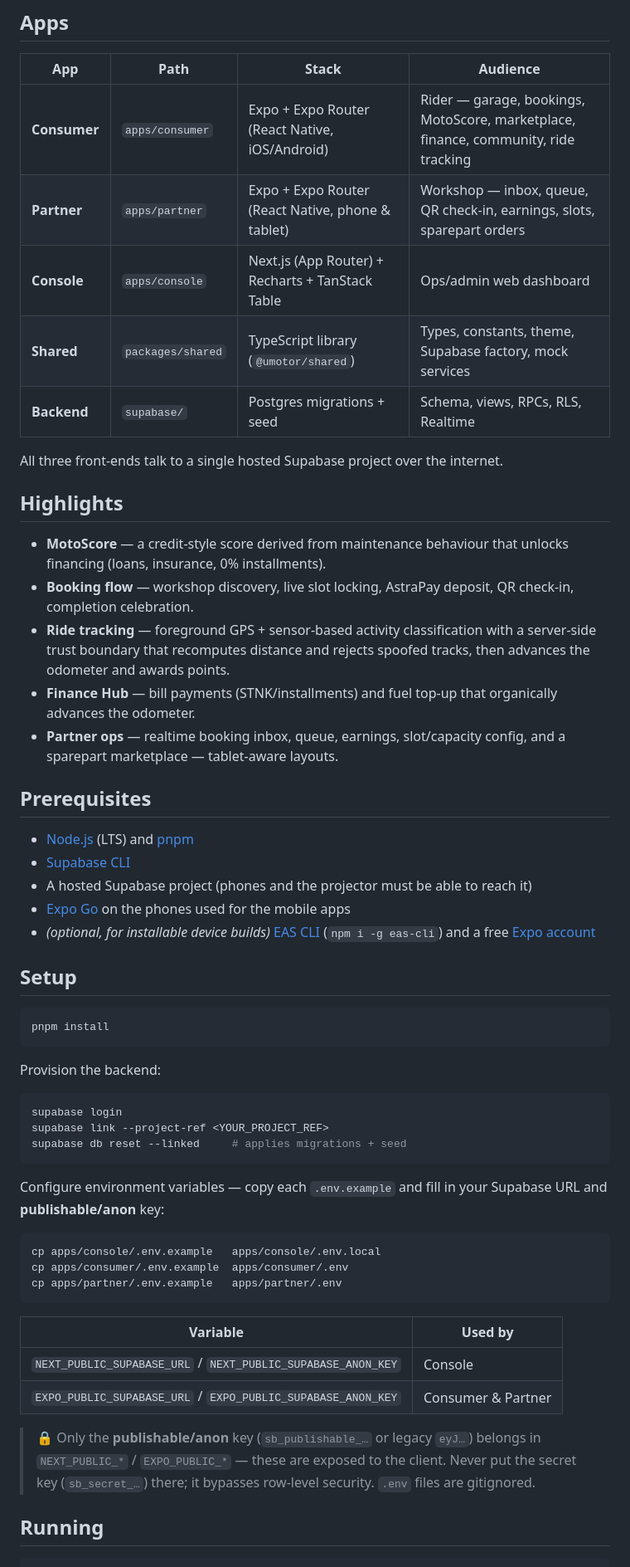
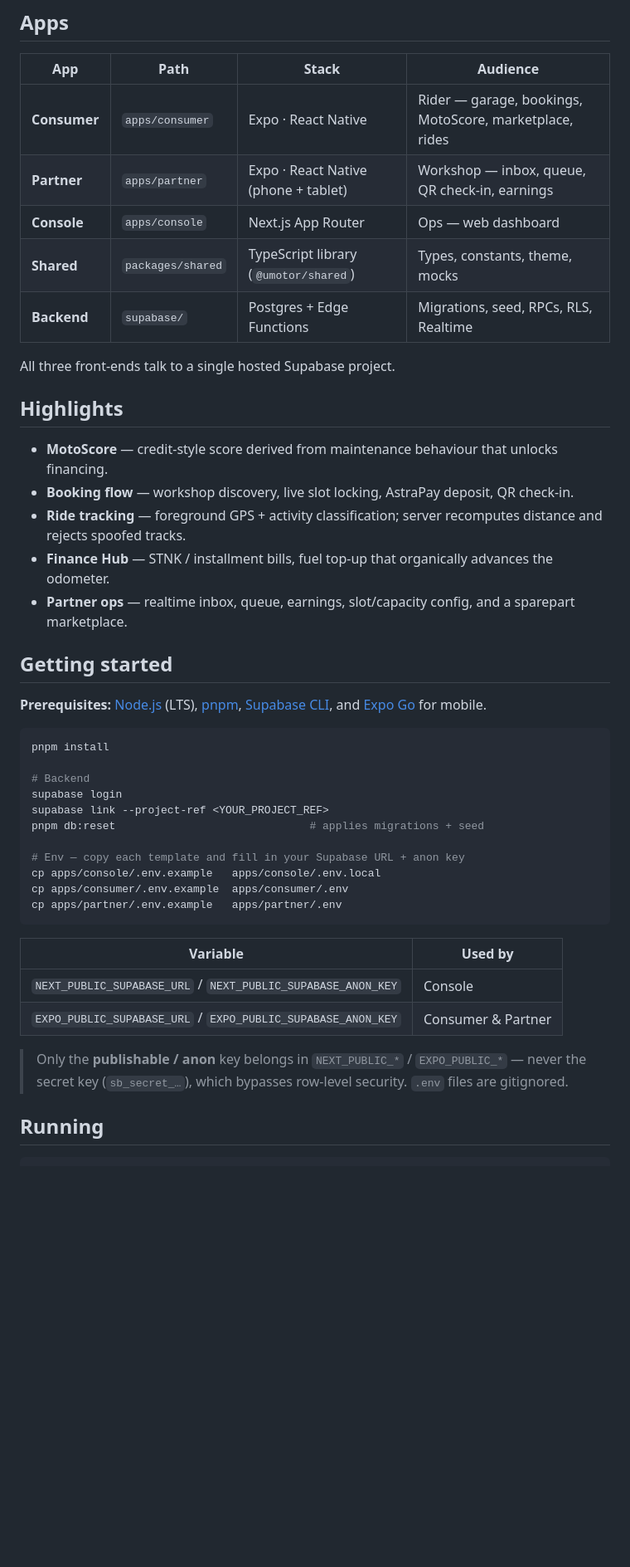
Before and after one commit to itzcaesar/uMotor, a Markdown page: README.md, the part around one of its changes. Shown at 83% size. Rendered like a GitHub page; blank space fills up the shorter version.

````diff
--- a/README.md
+++ b/README.md
@@ -8,47 +21,35 @@
 
 | App | Path | Stack | Audience |
 |---|---|---|---|
-| **Consumer** | `apps/consumer` | Expo + Expo Router (React Native, iOS/Android) | Rider — garage, bookings, MotoScore, marketplace, finance, community, ride tracking |
-| **Partner** | `apps/partner` | Expo + Expo Router (React Native, phone & tablet) | Workshop — inbox, queue, QR check-in, earnings, slots, sparepart orders |
-| **Console** | `apps/console` | Next.js (App Router) + Recharts + TanStack Table | Ops/admin web dashboard |
-| **Shared** | `packages/shared` | TypeScript library (`@umotor/shared`) | Types, constants, theme, Supabase factory, mock services |
-| **Backend** | `supabase/` | Postgres migrations + seed | Schema, views, RPCs, RLS, Realtime |
+| **Consumer** | `apps/consumer` | Expo · React Native | Rider — garage, bookings, MotoScore, marketplace, rides |
+| **Partner** | `apps/partner` | Expo · React Native (phone + tablet) | Workshop — inbox, queue, QR check-in, earnings |
+| **Console** | `apps/console` | Next.js App Router | Ops — web dashboard |
+| **Shared** | `packages/shared` | TypeScript library (`@umotor/shared`) | Types, constants, theme, mocks |
+| **Backend** | `supabase/` | Postgres + Edge Functions | Migrations, seed, RPCs, RLS, Realtime |
 
-All three front-ends talk to a single hosted Supabase project over the internet.
+All three front-ends talk to a single hosted Supabase project.
 
 ## Highlights
 
-- **MotoScore** — a credit-style score derived from maintenance behaviour that unlocks financing (loans, insurance, 0% installments).
-- **Booking flow** — workshop discovery, live slot locking, AstraPay deposit, QR check-in, completion celebration.
-- **Ride tracking** — foreground GPS + sensor-based activity classification with a server-side trust boundary that recomputes distance and rejects spoofed tracks, then advances the odometer and awards points.
-- **Finance Hub** — bill payments (STNK/installments) and fuel top-up that organically advances the odometer.
-- **Partner ops** — realtime booking inbox, queue, earnings, slot/capacity config, and a sparepart marketplace — tablet-aware layouts.
+- **MotoScore** — credit-style score derived from maintenance behaviour that unlocks financing.
+- **Booking flow** — workshop discovery, live slot locking, AstraPay deposit, QR check-in.
+- **Ride tracking** — foreground GPS + activity classification; server recomputes distance and rejects spoofed tracks.
+- **Finance Hub** — STNK / installment bills, fuel top-up that organically advances the odometer.
+- **Partner ops** — realtime inbox, queue, earnings, slot/capacity config, and a sparepart marketplace.
 
-## Prerequisites
+## Getting started
 
-- [Node.js](https://nodejs.org/) (LTS) and [pnpm](https://pnpm.io/)
-- [Supabase CLI](https://supabase.com/docs/guides/cli)
-- A hosted Supabase project (phones and the projector must be able to reach it)
-- [Expo Go](https://expo.dev/go) on the phones used for the mobile apps
-- *(optional, for installable device builds)* [EAS CLI](https://docs.expo.dev/build/setup/) (`npm i -g eas-cli`) and a free [Expo account](https://expo.dev/signup)
-
-## Setup
+**Prerequisites:** [Node.js](https://nodejs.org/) (LTS), [pnpm](https://pnpm.io/), [Supabase CLI](https://supabase.com/docs/guides/cli), and [Expo Go](https://expo.dev/go) for mobile.
 
 ```bash
 pnpm install
-```
 
-Provision the backend:
-
-```bash
+# Backend
 supabase login
 supabase link --project-ref <YOUR_PROJECT_REF>
-supabase db reset --linked     # applies migrations + seed
-```
+pnpm db:reset                              # applies migrations + seed
 
-Configure environment variables — copy each `.env.example` and fill in your Supabase URL and **publishable/anon** key:
-
-```bash
+# Env — copy each template and fill in your Supabase URL + anon key
 cp apps/console/.env.example   apps/console/.env.local
 cp apps/consumer/.env.example  apps/consumer/.env
 cp apps/partner/.env.example   apps/partner/.env
@@ -59,7 +60,7 @@ cp apps/partner/.env.example   apps/partner/.env
 | `NEXT_PUBLIC_SUPABASE_URL` / `NEXT_PUBLIC_SUPABASE_ANON_KEY` | Console |
 | `EXPO_PUBLIC_SUPABASE_URL` / `EXPO_PUBLIC_SUPABASE_ANON_KEY` | Consumer & Partner |
 
-> 🔒 Only the **publishable/anon** key (`sb_publishable_…` or legacy `eyJ…`) belongs in `NEXT_PUBLIC_*` / `EXPO_PUBLIC_*` — these are exposed to the client. Never put the secret key (`sb_secret_…`) there; it bypasses row-level security. `.env` files are gitignored.
+> Only the **publishable / anon** key belongs in `NEXT_PUBLIC_*` / `EXPO_PUBLIC_*` — never the secret key (`sb_secret_…`), which bypasses row-level security. `.env` files are gitignored.
 
 ## Running
 
````
Also changed, not shown: other parts of README.md (+30 -111 lines).
